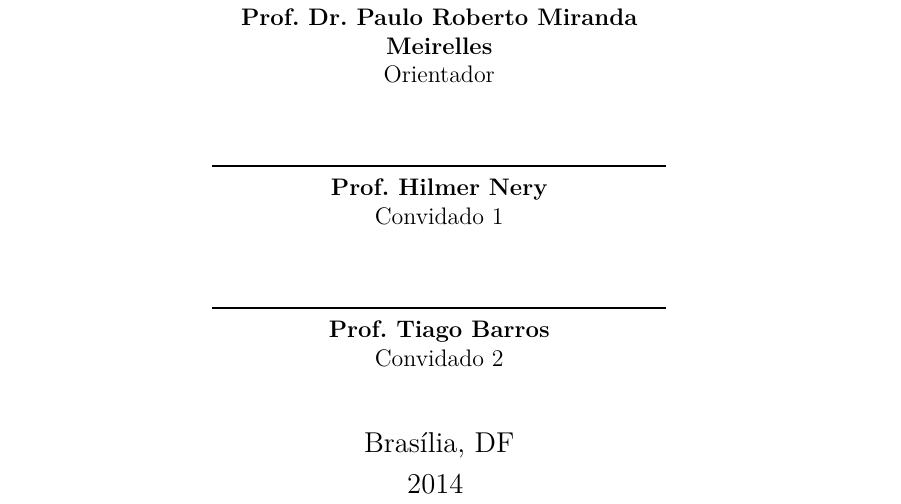
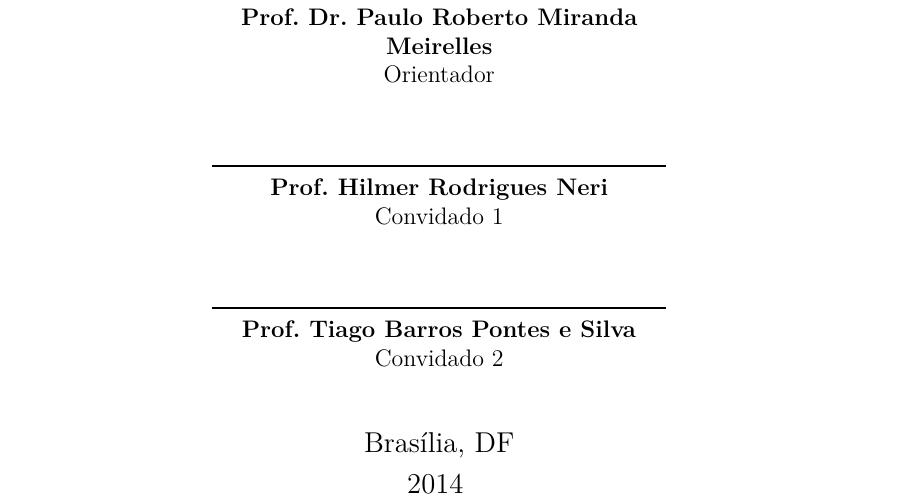
Before and after one commit to riurick/tcc_texto, a LaTeX thesis (tcc.tex, which reads editaveis/informacoes.tex): part of page 5 of 111 before the commit and part of page 5 of 113 after it, cut so that both start at the same text. Compiled offline with pdfLaTeX.

Commit message:
correções

```diff
--- a/editaveis/informacoes.tex
+++ b/editaveis/informacoes.tex
@@ -20,5 +20,5 @@ desenvolvimento de software empírico
 % Dados da aprovação do trabalho
 
 \dataDaAprovacao{Dezembro de 2014}
-\membroConvidadoUm{Prof. Hilmer Nery}
-\membroConvidadoDois{Prof. Tiago Barros}
+\membroConvidadoUm{Prof. Hilmer Rodrigues Neri}
+\membroConvidadoDois{Prof. Tiago Barros Pontes e Silva}
```
Also changed, not shown: capitulos/4-usabilidade.tex (+0 -1 lines), capitulos/6-estudo_experimental.tex (+1 -1 lines), fixos/listasAutomaticas.tex (+1 -2 lines).
